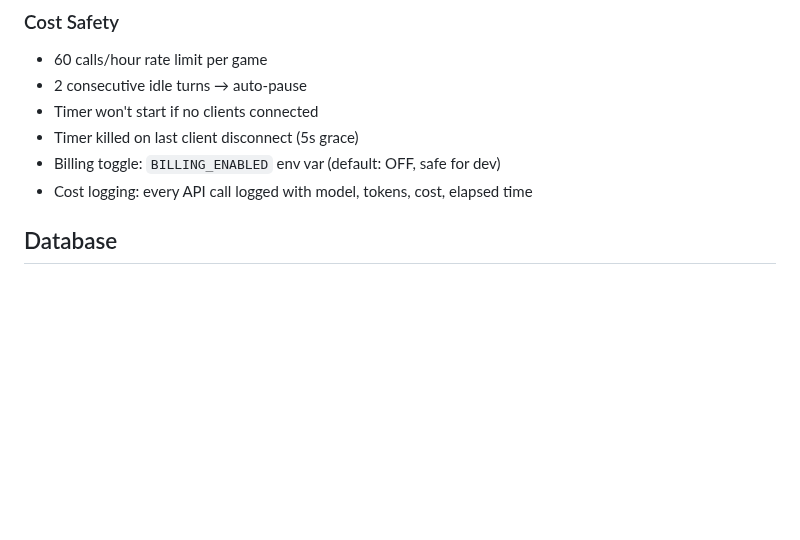
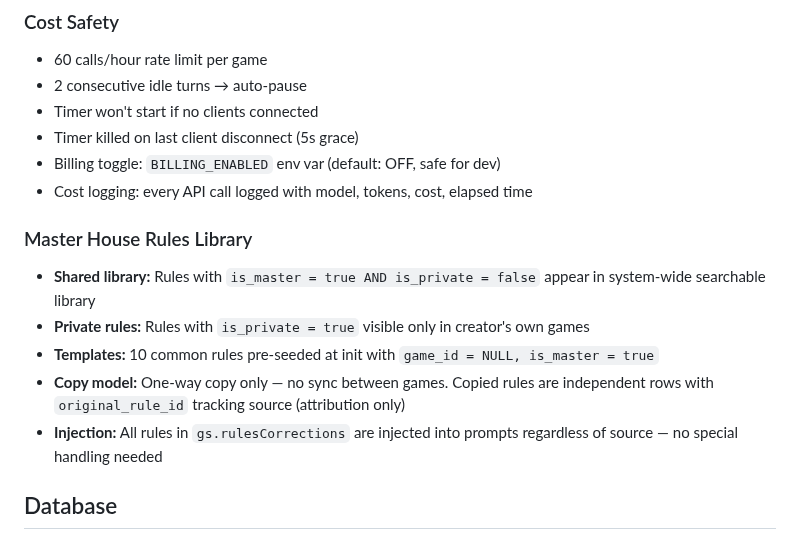
Before and after one commit to aroncomcap/dnd-server, a Markdown page: CLAUDE.md, the part around the change. Rendered like a GitHub page; blank space fills up the shorter version.

Commit message:
chore: auto-save CLAUDE.md

```diff
--- a/CLAUDE.md
+++ b/CLAUDE.md
@@ -97,6 +97,13 @@ Multiplayer RPG game server with AI Game Master (Claude as DM). Express.js + Soc
 - Timer killed on last client disconnect (5s grace)
 - Billing toggle: `BILLING_ENABLED` env var (default: OFF, safe for dev)
 - Cost logging: every API call logged with model, tokens, cost, elapsed time
+
+### Master House Rules Library
+- **Shared library:** Rules with `is_master = true AND is_private = false` appear in system-wide searchable library
+- **Private rules:** Rules with `is_private = true` visible only in creator's own games
+- **Templates:** 10 common rules pre-seeded at init with `game_id = NULL, is_master = true`
+- **Copy model:** One-way copy only — no sync between games. Copied rules are independent rows with `original_rule_id` tracking source (attribution only)
+- **Injection:** All rules in `gs.rulesCorrections` are injected into prompts regardless of source — no special handling needed
 
 ## Database
 
```
